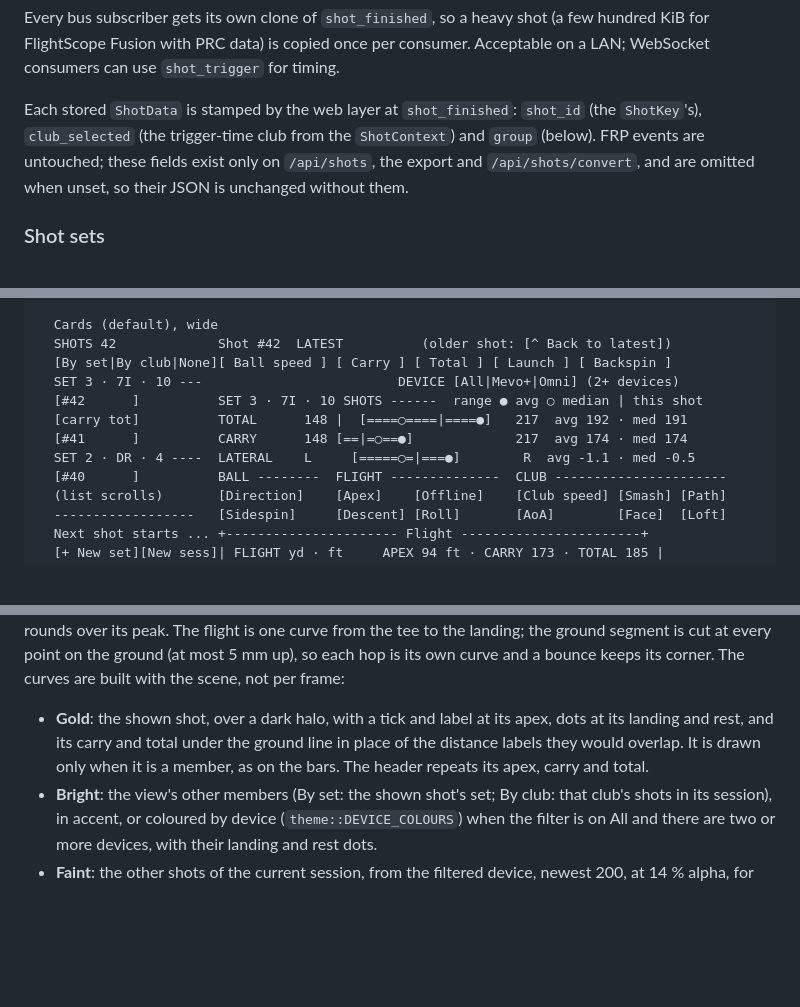
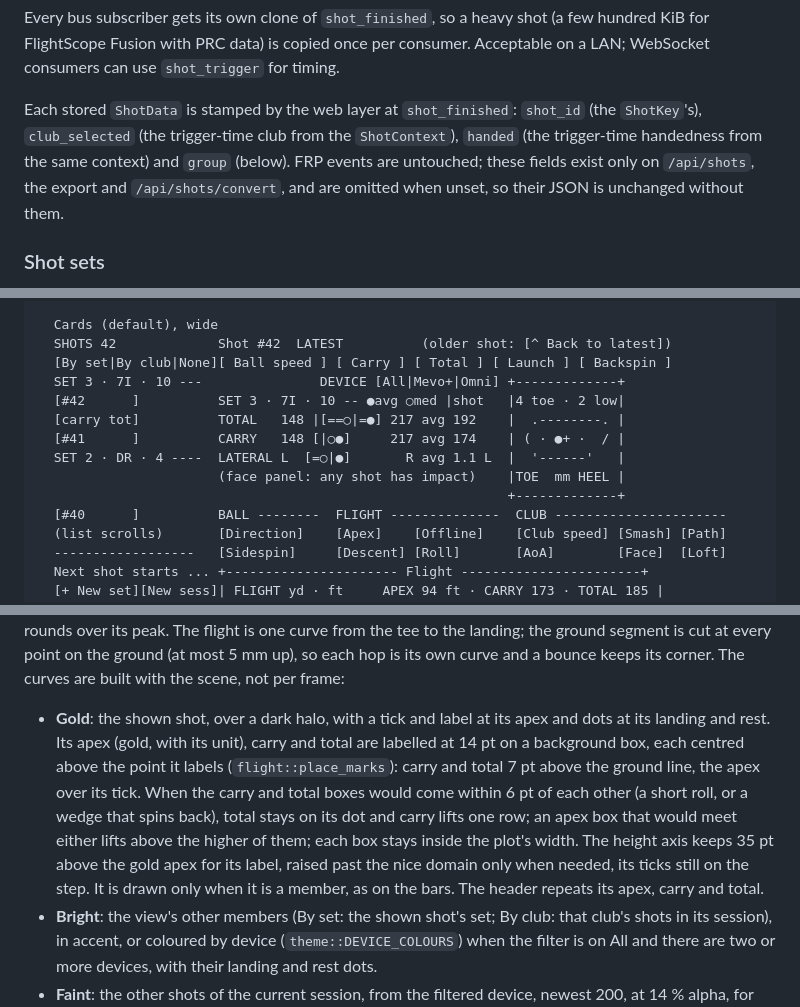
Before and after one commit to divotmaker/flighthook, a Markdown page: docs/ARCHITECTURE.md, 3 parts joined by grey strips. Rendered like a GitHub page; blank space fills up the shorter version.

```diff
--- a/docs/ARCHITECTURE.md
+++ b/docs/ARCHITECTURE.md
@@ -504,7 +504,8 @@ timing.
 
 Each stored `ShotData` is stamped by the web layer at `shot_finished`:
 `shot_id` (the `ShotKey`'s), `club_selected` (the trigger-time club from the
-`ShotContext`) and `group` (below). FRP events are untouched; these fields
+`ShotContext`), `handed` (the trigger-time handedness from the same
+context) and `group` (below). FRP events are untouched; these fields
 exist only on `/api/shots`, the export and `/api/shots/convert`, and are
 omitted when unset, so their JSON is unchanged without them.
 
@@ -1324,11 +1325,13 @@ values immediately.
   Cards (default), wide
   SHOTS 42             Shot #42  LATEST          (older shot: [^ Back to latest])
   [By set|By club|None][ Ball speed ] [ Carry ] [ Total ] [ Launch ] [ Backspin ]
-  SET 3 · 7I · 10 ---                         DEVICE [All|Mevo+|Omni] (2+ devices)
-  [#42      ]          SET 3 · 7I · 10 SHOTS ------  range ● avg ○ median | this shot
-  [carry tot]          TOTAL      148 |  [====○====|====●]   217  avg 192 · med 191
-  [#41      ]          CARRY      148 [==|=○==●]             217  avg 174 · med 174
-  SET 2 · DR · 4 ----  LATERAL    L     [=====○=|===●]        R  avg -1.1 · med -0.5
+  SET 3 · 7I · 10 ---               DEVICE [All|Mevo+|Omni] +-------------+
+  [#42      ]          SET 3 · 7I · 10 -- ●avg ○med |shot   |4 toe · 2 low|
+  [carry tot]          TOTAL   148 |[==○|=●] 217 avg 192    |  .--------. |
+  [#41      ]          CARRY   148 [|○●]     217 avg 174    | ( · ●+ ·  / |
+  SET 2 · DR · 4 ----  LATERAL L  [=○|●]       R avg 1.1 L  |  '------'   |
+                       (face panel: any shot has impact)    |TOE  mm HEEL |
+                                                            +-------------+
   [#40      ]          BALL --------  FLIGHT --------------  CLUB ----------------------
   (list scrolls)       [Direction]    [Apex]    [Offline]    [Club speed] [Smash] [Path]
   ------------------   [Sidespin]     [Descent] [Roll]       [AoA]        [Face]  [Loft]
@@ -1575,10 +1625,17 @@ and a bounce keeps its corner. The curves are built with the scene, not per
 frame:
 
 - **Gold**: the shown shot, over a dark halo, with a tick and label at its
-  apex, dots at its landing and rest, and its carry and total under the
-  ground line in place of the distance labels they would overlap. It is
-  drawn only when it is a member, as on the bars. The header repeats its
-  apex, carry and total.
+  apex and dots at its landing and rest. Its apex (gold, with its unit),
+  carry and total are labelled at 14 pt on a background box, each centred
+  above the point it labels (`flight::place_marks`): carry and total 7 pt
+  above the ground line, the apex over its tick. When the carry and total
+  boxes would come within 6 pt of each other (a short roll, or a wedge that
+  spins back), total stays on its dot and carry lifts one row; an apex box
+  that would meet either lifts above the higher of them; each box stays
+  inside the plot's width. The height axis keeps 35 pt above the gold apex
+  for its label, raised past the nice domain only when needed, its ticks
+  still on the step. It is drawn only when it is a member, as on the bars.
+  The header repeats its apex, carry and total.
 - **Bright**: the view's other members (By set: the shown shot's set; By
   club: that club's shots in its session), in accent, or coloured by device
   (`theme::DEVICE_COLOURS`) when the filter is on All and there are two or
```
Also changed, not shown: other parts of docs/ARCHITECTURE.md (+66 -4 lines), README.md (+12 -1 lines), docs/API.md (+10 -4 lines), screens/shots.png, 12 other files.
